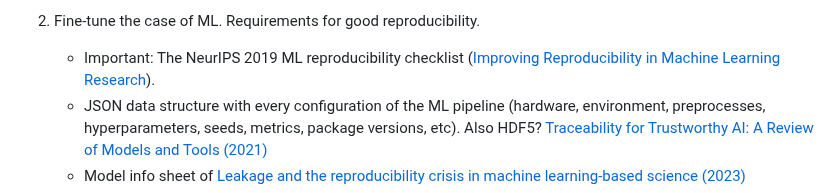
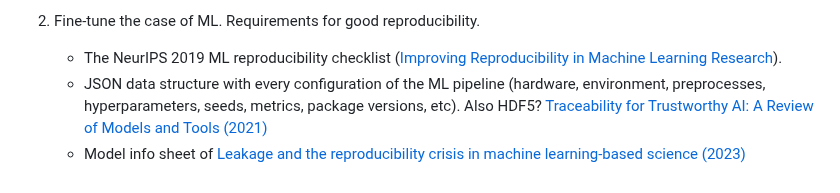
Before and after one commit to francocerino/BlockchainTracer, a Markdown page: README.md, the part around the change. Rendered like a GitHub page.

```diff
--- a/README.md
+++ b/README.md
@@ -43,7 +43,7 @@ A single multipurpose Python class.
 
 
  2. Fine-tune the case of ML. Requirements for good reproducibility.
-    - Important: The NeurIPS 2019 ML reproducibility checklist ([Improving Reproducibility in Machine Learning Research](https://www.jmlr.org/papers/volume22/20-303/20-303.pdf)).
+    - The NeurIPS 2019 ML reproducibility checklist ([Improving Reproducibility in Machine Learning Research](https://www.jmlr.org/papers/volume22/20-303/20-303.pdf)).
     - JSON data structure with every configuration of the ML pipeline (hardware, environment, preprocesses, hyperparameters, seeds, metrics, package versions, etc). Also HDF5? [Traceability for Trustworthy AI: A Review of Models and Tools (2021)](https://www.mdpi.com/2504-2289/5/2/20)
     - Model info sheet of [Leakage and the reproducibility crisis in machine learning-based science (2023)](https://www.cell.com/patterns/pdf/S2666-3899(23)00159-9.pdf)
     - Standarized enviroment. Docker is always needed? [Leakage and the reproducibility crisis in machine learning-based science (2023)](https://www.cell.com/patterns/pdf/S2666-3899(23)00159-9.pdf)
```
